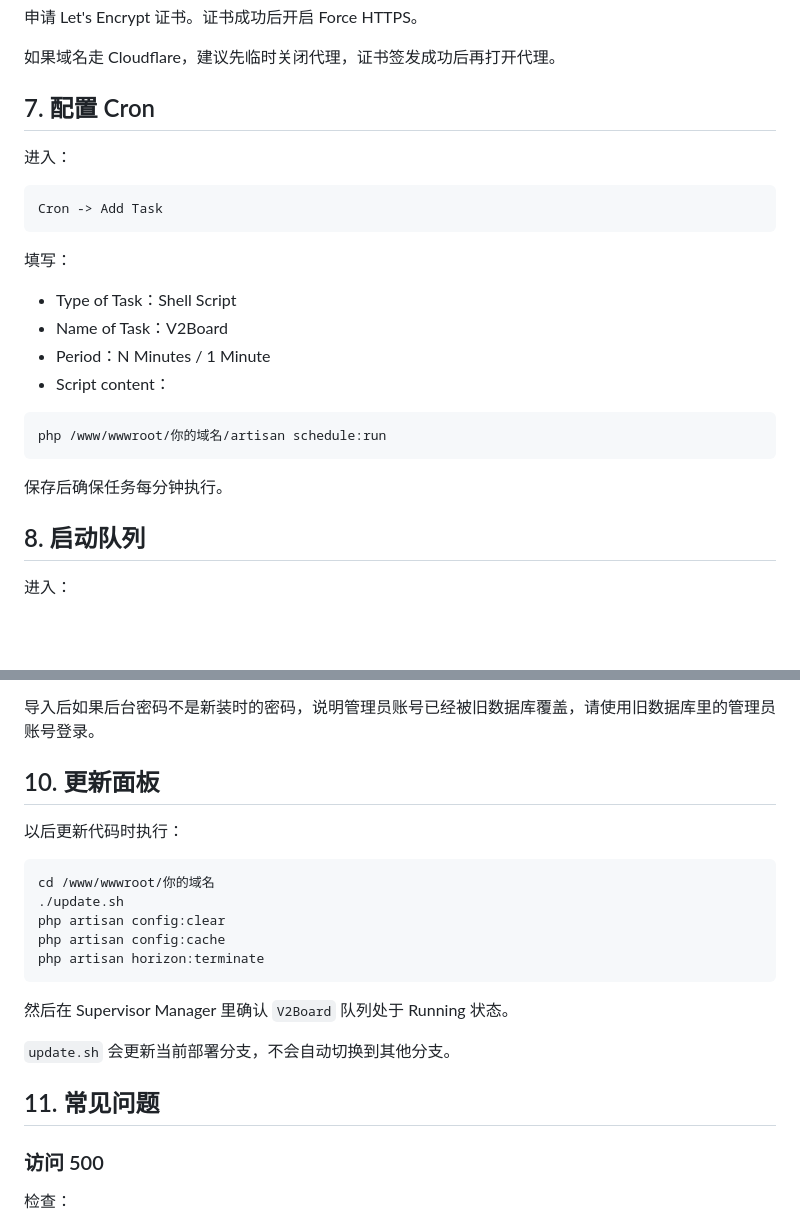
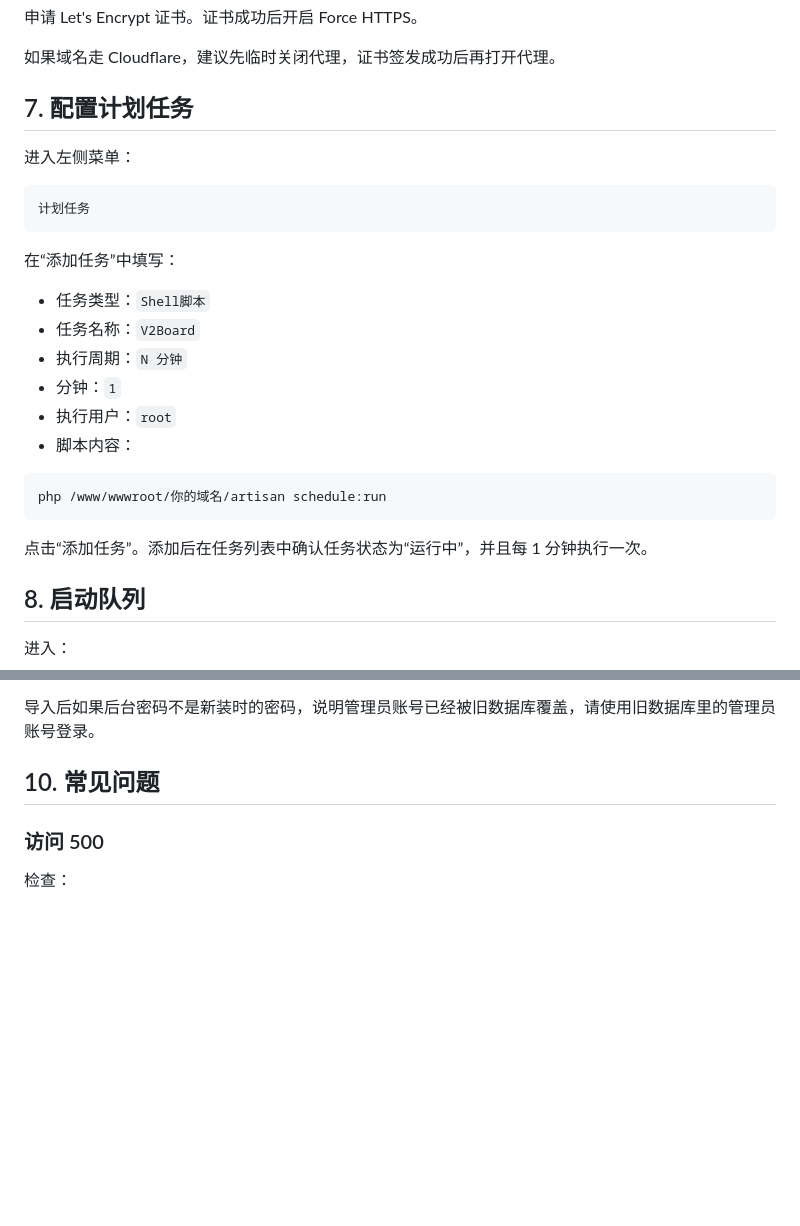
Before and after one commit to OxO-51888/V2b, a Markdown page: readme.md, 2 parts joined by grey strips. Drawn GitHub-style; blank space fills up the shorter version.

Commit message:
docs: simplify aaPanel scheduled task setup

````diff
--- a/readme.md
+++ b/readme.md
@@ -196,26 +196,28 @@ Website -> 你的站点 -> SSL
 
 如果域名走 Cloudflare，建议先临时关闭代理，证书签发成功后再打开代理。
 
-## 7. 配置 Cron
+## 7. 配置计划任务
 
-进入：
+进入左侧菜单：
 
 ```text
-Cron -> Add Task
+计划任务
 ```
 
-填写：
+在“添加任务”中填写：
 
-- Type of Task：Shell Script
-- Name of Task：V2Board
-- Period：N Minutes / 1 Minute
-- Script content：
+- 任务类型：`Shell脚本`
+- 任务名称：`V2Board`
+- 执行周期：`N 分钟`
+- 分钟：`1`
+- 执行用户：`root`
+- 脚本内容：
 
 ```bash
 php /www/wwwroot/你的域名/artisan schedule:run
 ```
 
-保存后确保任务每分钟执行。
+点击“添加任务”。添加后在任务列表中确认任务状态为“运行中”，并且每 1 分钟执行一次。
 
 ## 8. 启动队列
 
@@ -241,23 +243,7 @@ App Store -> Supervisor Manager -> Add Daemon
 
 导入后如果后台密码不是新装时的密码，说明管理员账号已经被旧数据库覆盖，请使用旧数据库里的管理员账号登录。
 
-## 10. 更新面板
-
-以后更新代码时执行：
-
-```bash
-cd /www/wwwroot/你的域名
-./update.sh
-php artisan config:clear
-php artisan config:cache
-php artisan horizon:terminate
-```
-
-然后在 Supervisor Manager 里确认 `V2Board` 队列处于 Running 状态。
-
-`update.sh` 会更新当前部署分支，不会自动切换到其他分支。
-
-## 11. 常见问题
+## 10. 常见问题
 
 ### 访问 500
 
````
